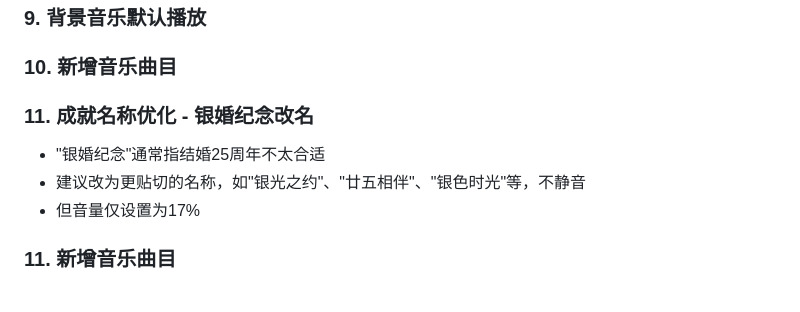
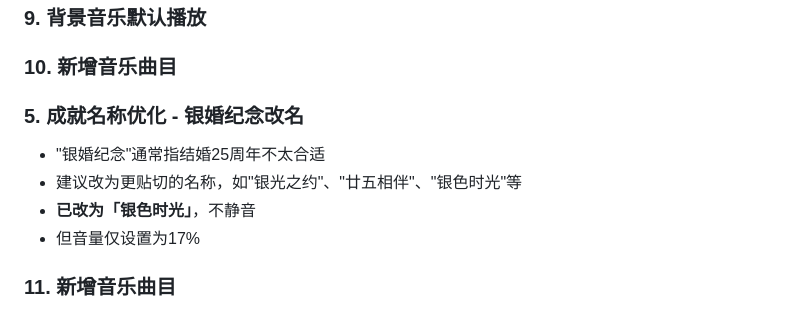
Before and after one commit to littlemoria/movie-together, a Markdown page: SPEC.md, the part around the change. GitHub-like rendering.

Commit message:
docs: 更新银婚纪念改名状态为已完成

```diff
--- a/SPEC.md
+++ b/SPEC.md
@@ -127,9 +127,10 @@ create table movies (
 
 ### 10. 新增音乐曲目
 
-### 11. 成就名称优化 - 银婚纪念改名
+### 5. 成就名称优化 - 银婚纪念改名
 - "银婚纪念"通常指结婚25周年不太合适
-- 建议改为更贴切的名称，如"银光之约"、"廿五相伴"、"银色时光"等，不静音
+- 建议改为更贴切的名称，如"银光之约"、"廿五相伴"、"银色时光"等
+- **已改为「银色时光」**，不静音
 - 但音量仅设置为17%
 
 ### 11. 新增音乐曲目
```
